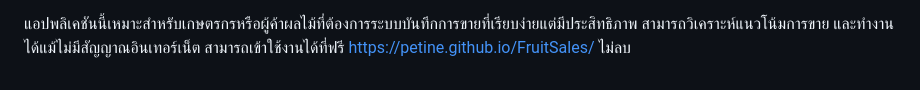
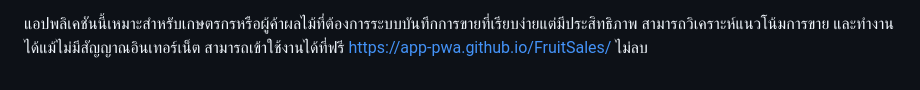
Before and after one commit to app-pwa/FruitSales, a Markdown page: README.md, the part around the change. GitHub-like rendering.

```diff
--- a/README.md
+++ b/README.md
@@ -85,4 +85,4 @@
   - มีไอคอนจาก Font Awesome
 
 แอปพลิเคชันนี้เหมาะสำหรับเกษตรกรหรือผู้ค้าผลไม้ที่ต้องการระบบบันทึกการขายที่เรียบง่ายแต่มีประสิทธิภาพ สามารถวิเคราะห์แนวโน้มการขาย และทำงานได้แม้ไม่มีสัญญาณอินเทอร์เน็ต
-สามารถเข้าใช้งานได้ที่ฟรี https://petine.github.io/FruitSales/ ไม่ลบ
+สามารถเข้าใช้งานได้ที่ฟรี https://app-pwa.github.io/FruitSales/ ไม่ลบ
```
